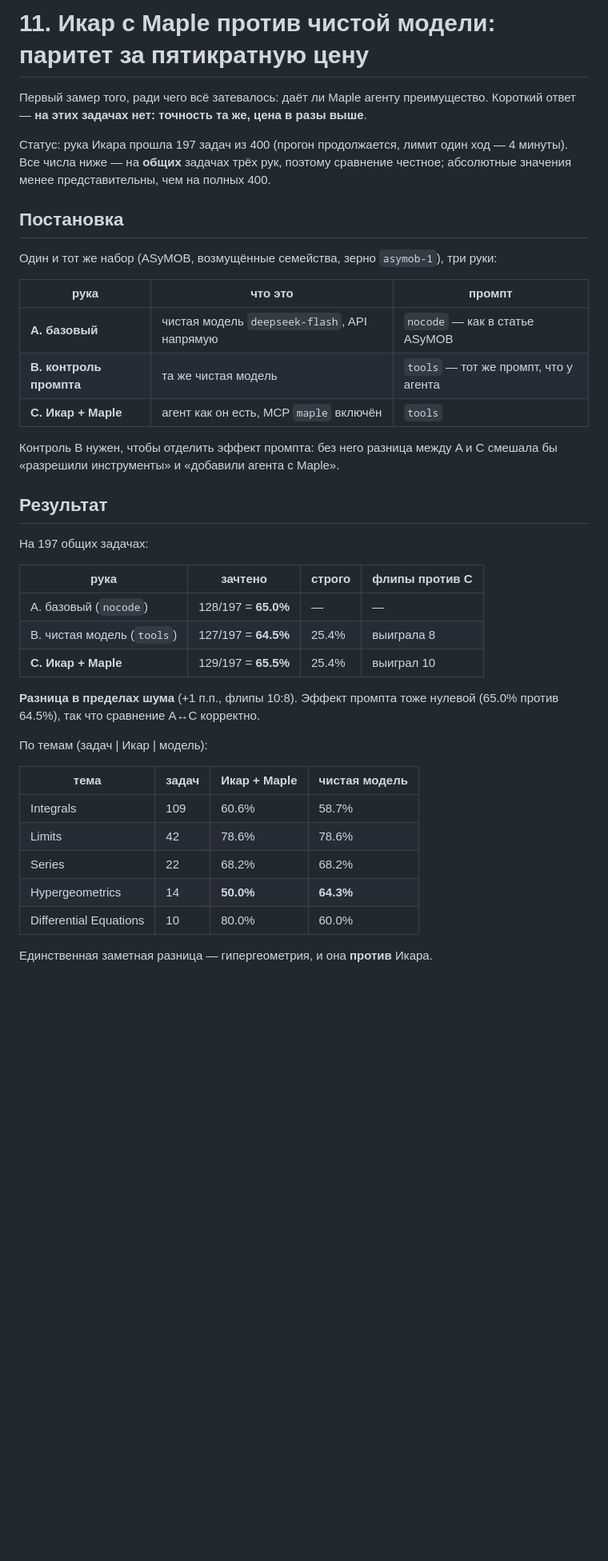
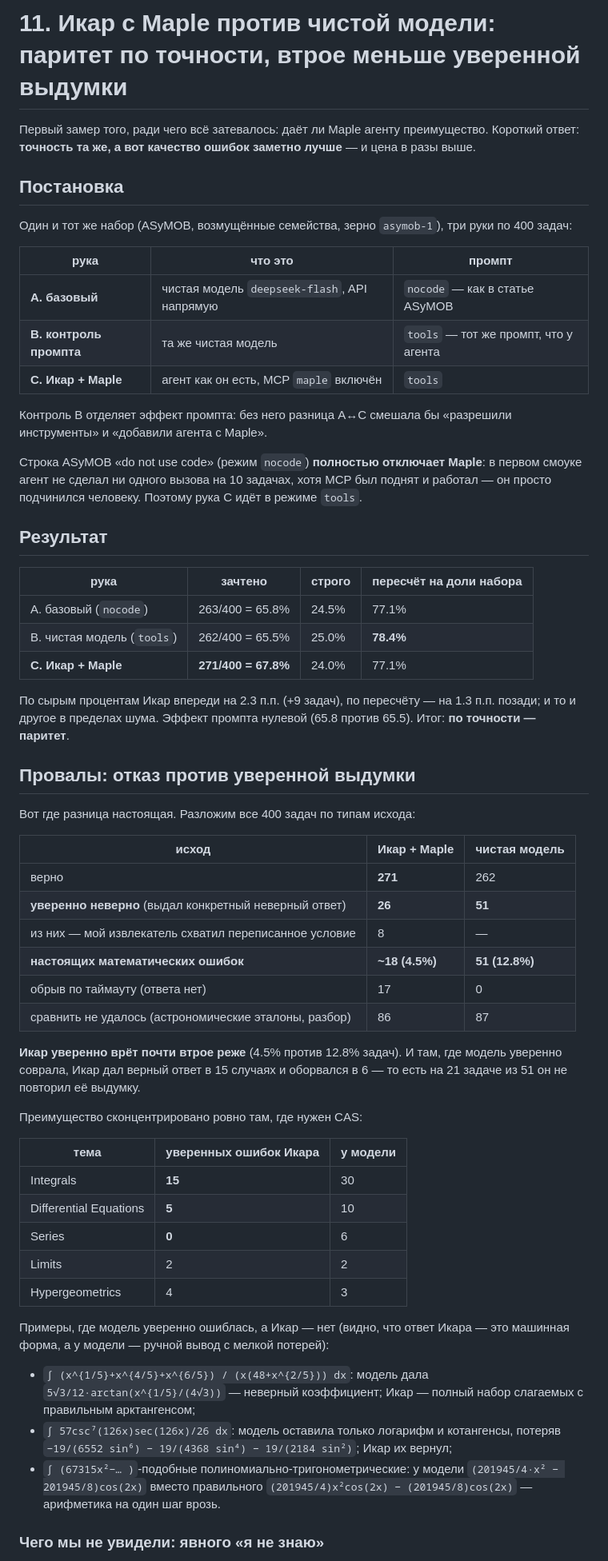
Before and after one commit to trousev/icarus, a Markdown page: research/11-icarus-maple-vs-baseline.md, the part around one of its changes. Shown at 80% size. GitHub-like rendering; blank space fills up the shorter version.

```diff
--- a/research/11-icarus-maple-vs-baseline.md
+++ b/research/11-icarus-maple-vs-baseline.md
@@ -1,15 +1,13 @@
-# 11. Икар с Maple против чистой модели: паритет за пятикратную цену
+# 11. Икар с Maple против чистой модели: паритет по точности, втрое меньше уверенной выдумки
 
 Первый замер того, ради чего всё затевалось: даёт ли Maple агенту преимущество.
-Короткий ответ — **на этих задачах нет: точность та же, цена в разы выше**.
-
-Статус: рука Икара прошла 197 задач из 400 (прогон продолжается, лимит один ход —
-4 минуты). Все числа ниже — на **общих** задачах трёх рук, поэтому сравнение
-честное; абсолютные значения менее представительны, чем на полных 400.
+Короткий ответ: **точность та же, а вот качество ошибок заметно лучше** — и цена
+в разы выше.
 
 ## Постановка
 
-Один и тот же набор (ASyMOB, возмущённые семейства, зерно `asymob-1`), три руки:
+Один и тот же набор (ASyMOB, возмущённые семейства, зерно `asymob-1`), три руки
+по 400 задач:
 
 | рука | что это | промпт |
 |---|---|---|
@@ -17,30 +15,64 @@
 | **B. контроль промпта** | та же чистая модель | `tools` — тот же промпт, что у агента |
 | **C. Икар + Maple** | агент как он есть, MCP `maple` включён | `tools` |
 
-Контроль B нужен, чтобы отделить эффект промпта: без него разница между A и C
-смешала бы «разрешили инструменты» и «добавили агента с Maple».
+Контроль B отделяет эффект промпта: без него разница A↔C смешала бы «разрешили
+инструменты» и «добавили агента с Maple».
+
+Строка ASyMOB «do not use code» (режим `nocode`) **полностью отключает Maple**:
+в первом смоуке агент не сделал ни одного вызова на 10 задачах, хотя MCP был
+поднят и работал — он просто подчинился человеку. Поэтому рука C идёт в режиме
+`tools`.
 
 ## Результат
 
-На 197 общих задачах:
+| рука | зачтено | строго | пересчёт на доли набора |
+|---|---|---|---|
+| A. базовый (`nocode`) | 263/400 = 65.8% | 24.5% | 77.1% |
+| B. чистая модель (`tools`) | 262/400 = 65.5% | 25.0% | **78.4%** |
+| **C. Икар + Maple** | **271/400 = 67.8%** | 24.0% | 77.1% |
 
-| рука | зачтено | строго | флипы против C |
-|---|---|---|---|
-| A. базовый (`nocode`) | 128/197 = **65.0%** | — | — |
-| B. чистая модель (`tools`) | 127/197 = **64.5%** | 25.4% | выиграла 8 |
-| **C. Икар + Maple** | 129/197 = **65.5%** | 25.4% | выиграл 10 |
+По сырым процентам Икар впереди на 2.3 п.п. (+9 задач), по пересчёту — на 1.3
+п.п. позади; и то и другое в пределах шума. Эффект промпта нулевой (65.8 против
+65.5). Итог: **по точности — паритет**.
 
-**Разница в пределах шума** (+1 п.п., флипы 10:8). Эффект промпта тоже нулевой
-(65.0% против 64.5%), так что сравнение A↔C корректно.
+## Провалы: отказ против уверенной выдумки
 
-По темам (задач | Икар | модель):
+Вот где разница настоящая. Разложим все 400 задач по типам исхода:
 
-| тема | задач | Икар + Maple | чистая модель |
-|---|---|---|---|
-| Integrals | 109 | 60.6% | 58.7% |
-| Limits | 42 | 78.6% | 78.6% |
-| Series | 22 | 68.2% | 68.2% |
-| Hypergeometrics | 14 | **50.0%** | **64.3%** |
-| Differential Equations | 10 | 80.0% | 60.0% |
+| исход | Икар + Maple | чистая модель |
+|---|---|---|
+| верно | **271** | 262 |
+| **уверенно неверно** (выдал конкретный неверный ответ) | **26** | **51** |
+| из них — мой извлекатель схватил переписанное условие | 8 | — |
+| **настоящих математических ошибок** | **~18 (4.5%)** | **51 (12.8%)** |
+| обрыв по таймауту (ответа нет) | 17 | 0 |
+| сравнить не удалось (астрономические эталоны, разбор) | 86 | 87 |
 
-Единственная заметная разница — гипергеометрия, и она **против** Икара.
+**Икар уверенно врёт почти втрое реже** (4.5% против 12.8% задач). И там, где
+модель уверенно соврала, Икар дал верный ответ в 15 случаях и оборвался в 6 — то
+есть на 21 задаче из 51 он не повторил её выдумку.
+
+Преимущество сконцентрировано ровно там, где нужен CAS:
+
+| тема | уверенных ошибок Икара | у модели |
+|---|---|---|
+| Integrals | **15** | 30 |
+| Differential Equations | **5** | 10 |
+| Series | **0** | 6 |
+| Limits | 2 | 2 |
+| Hypergeometrics | 4 | 3 |
+
+Примеры, где модель уверенно ошиблась, а Икар — нет (видно, что ответ Икара —
+это машинная форма, а у модели — ручной вывод с мелкой потерей):
+
+- `∫ (x^{1/5}+x^{4/5}+x^{6/5}) / (x(48+x^{2/5})) dx`: модель дала
+  `5√3/12·arctan(x^{1/5}/(4√3))` — неверный коэффициент; Икар — полный набор
+  слагаемых с правильным арктангенсом;
+- `∫ 57csc⁷(126x)sec(126x)/26 dx`: модель оставила только логарифм и котангенсы,
+  потеряв `−19/(6552 sin⁶) − 19/(4368 sin⁴) − 19/(2184 sin²)`; Икар их вернул;
+- `∫ (67315x²−… )`-подобные полиномиально-тригонометрические: у модели
+  `(201945/4·x² − 201945/8)cos(2x)` вместо правильного
+  `(201945/4)x²cos(2x) − (201945/8)cos(2x)` — арифметика на один шаг врозь.
+
+### Чего мы **не** увидели: явного «я не знаю»
+
```
Also changed, not shown: other parts of research/11-icarus-maple-vs-baseline.md (+55 -56 lines).
